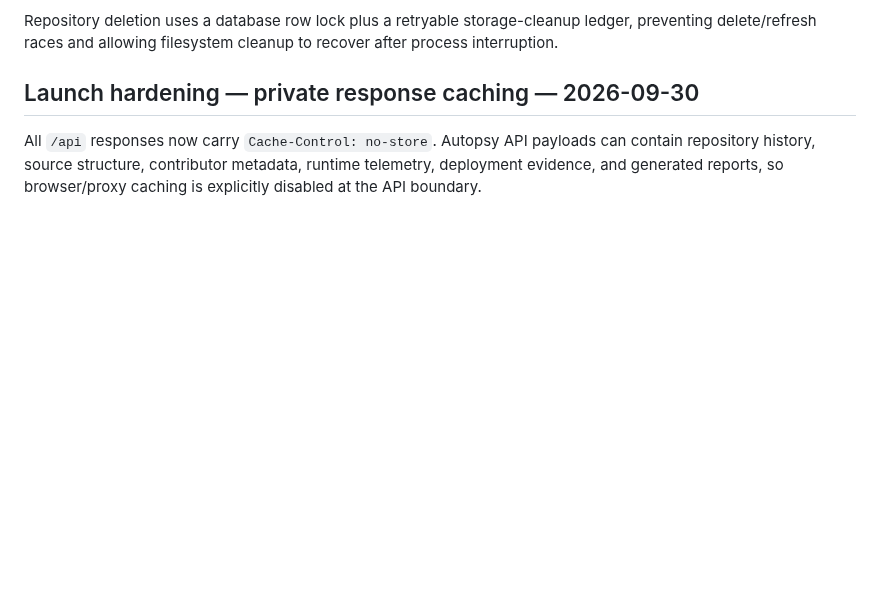
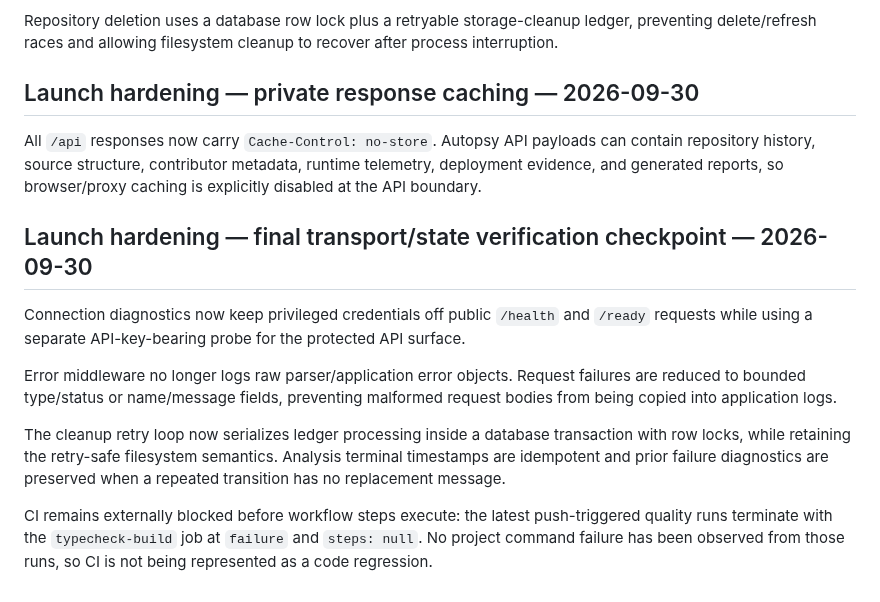
Before and after one commit to Dheerendra07/Project-Autopsy, a Markdown page: docs/development-status.md, the part around the change. GitHub-like rendering; blank space fills up the shorter version.

Commit message:
docs: record final transport and CI checkpoint

```diff
--- a/docs/development-status.md
+++ b/docs/development-status.md
@@ -680,3 +680,14 @@ Repository deletion uses a database row lock plus a retryable storage-cleanup le
 ## Launch hardening — private response caching — 2026-09-30
 
 All `/api` responses now carry `Cache-Control: no-store`. Autopsy API payloads can contain repository history, source structure, contributor metadata, runtime telemetry, deployment evidence, and generated reports, so browser/proxy caching is explicitly disabled at the API boundary.
+
+
+## Launch hardening — final transport/state verification checkpoint — 2026-09-30
+
+Connection diagnostics now keep privileged credentials off public `/health` and `/ready` requests while using a separate API-key-bearing probe for the protected API surface.
+
+Error middleware no longer logs raw parser/application error objects. Request failures are reduced to bounded type/status or name/message fields, preventing malformed request bodies from being copied into application logs.
+
+The cleanup retry loop now serializes ledger processing inside a database transaction with row locks, while retaining the retry-safe filesystem semantics. Analysis terminal timestamps are idempotent and prior failure diagnostics are preserved when a repeated transition has no replacement message.
+
+CI remains externally blocked before workflow steps execute: the latest push-triggered quality runs terminate with the `typecheck-build` job at `failure` and `steps: null`. No project command failure has been observed from those runs, so CI is not being represented as a code regression.
```
